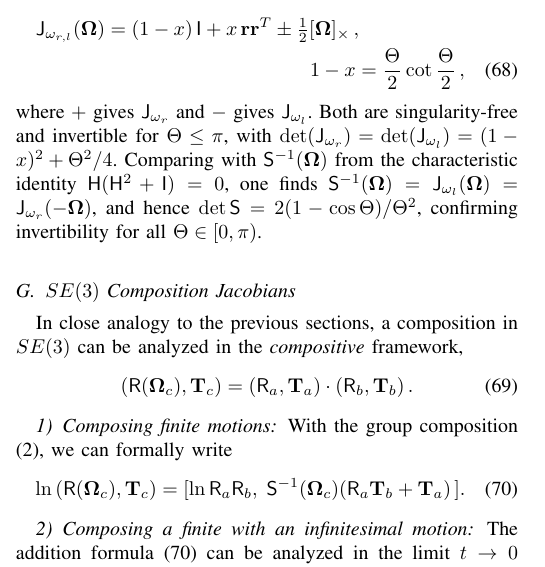
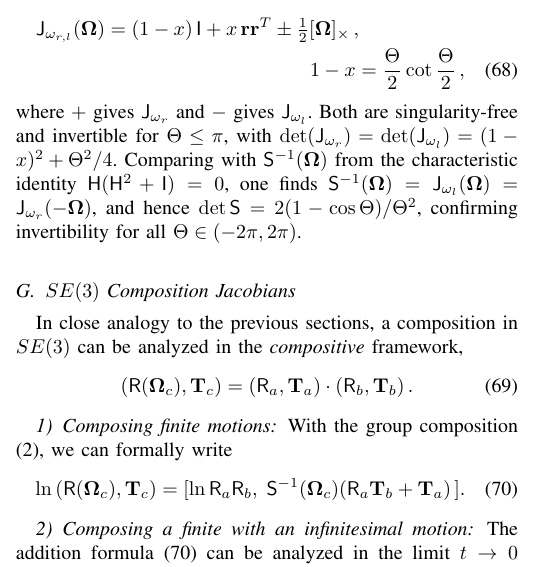
Before and after one commit to fkuehnel/bayesian-slam, a LaTeX paper (paper/SE3_inference_paper.tex): part of one column of page 10 of 14, cut so that both start at the same text. Compiled offline with pdfLaTeX; a missing font is replaced by an installed copy or a similar font; a LaTeX package or settings file that is missing is left out.

Commit message:
correct formula mistakes

```diff
--- a/paper/SE3_inference_paper.tex
+++ b/paper/SE3_inference_paper.tex
@@ -1527,7 +1526,7 @@ Comparing with $\mathsf{S}^{-1}(\bfOmega)$ from the characteristic identity
 $\mathsf{H}(\mathsf{H}^2+\mathsf{I})=0$, one finds
 $\mathsf{S}^{-1}(\bfOmega) = \mathsf{J}_{\omega_l}(\bfOmega) = \mathsf{J}_{\omega_r}(-\bfOmega)$,
 and hence $\det\mathsf{S} = 2(1-\cos\Theta)/\Theta^2$, confirming invertibility
-for all $\Theta\in[0,\pi)$.
+for all $\Theta\in(-2\pi,2\pi)$.
 
 %% -----------------------------------------------------------------------
 \subsection{$SE(3)$ Composition Jacobians}
```
Also changed, not shown: paper/SE3_inference_paper.pdf, paper/SE3_inference_paper.tex (3 more changed lines).
